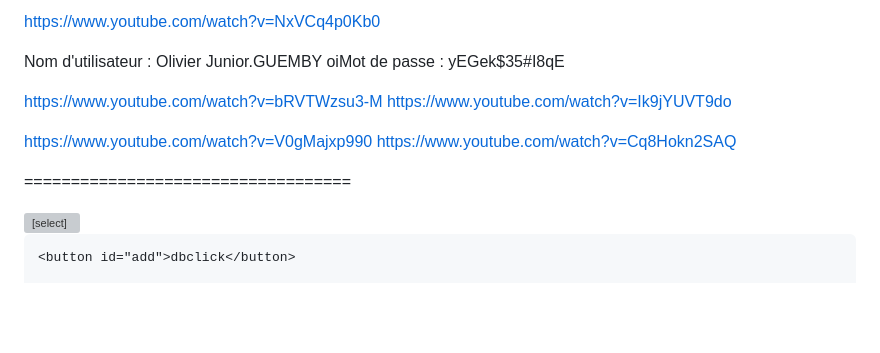
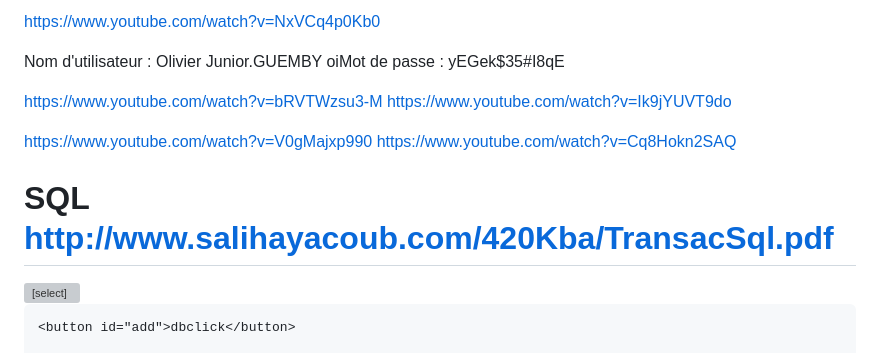
Before and after one commit to junorman/tempfile, a Markdown page: README.md, the part around the change. Drawn GitHub-style; blank space fills up the shorter version; grey boxes are pictures that could not be loaded.

```diff
--- a/README.md
+++ b/README.md
@@ -30,6 +30,8 @@ https://www.youtube.com/watch?v=Ik9jYUVT9do
 https://www.youtube.com/watch?v=V0gMajxp990
 https://www.youtube.com/watch?v=Cq8Hokn2SAQ
 
+SQL
+http://www.salihayacoub.com/420Kba/TransacSql.pdf
 ===================================
 <!DOCTYPE html>
 <html>
```
